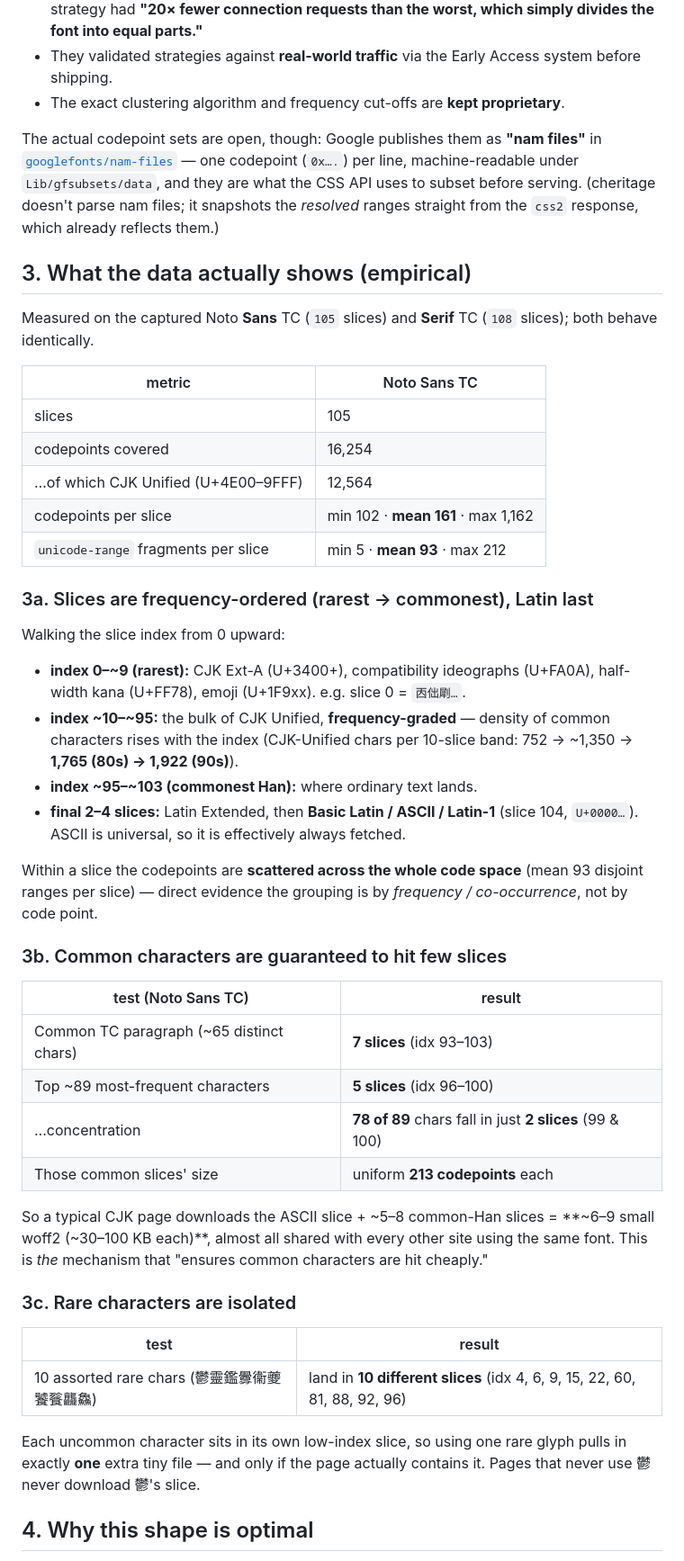
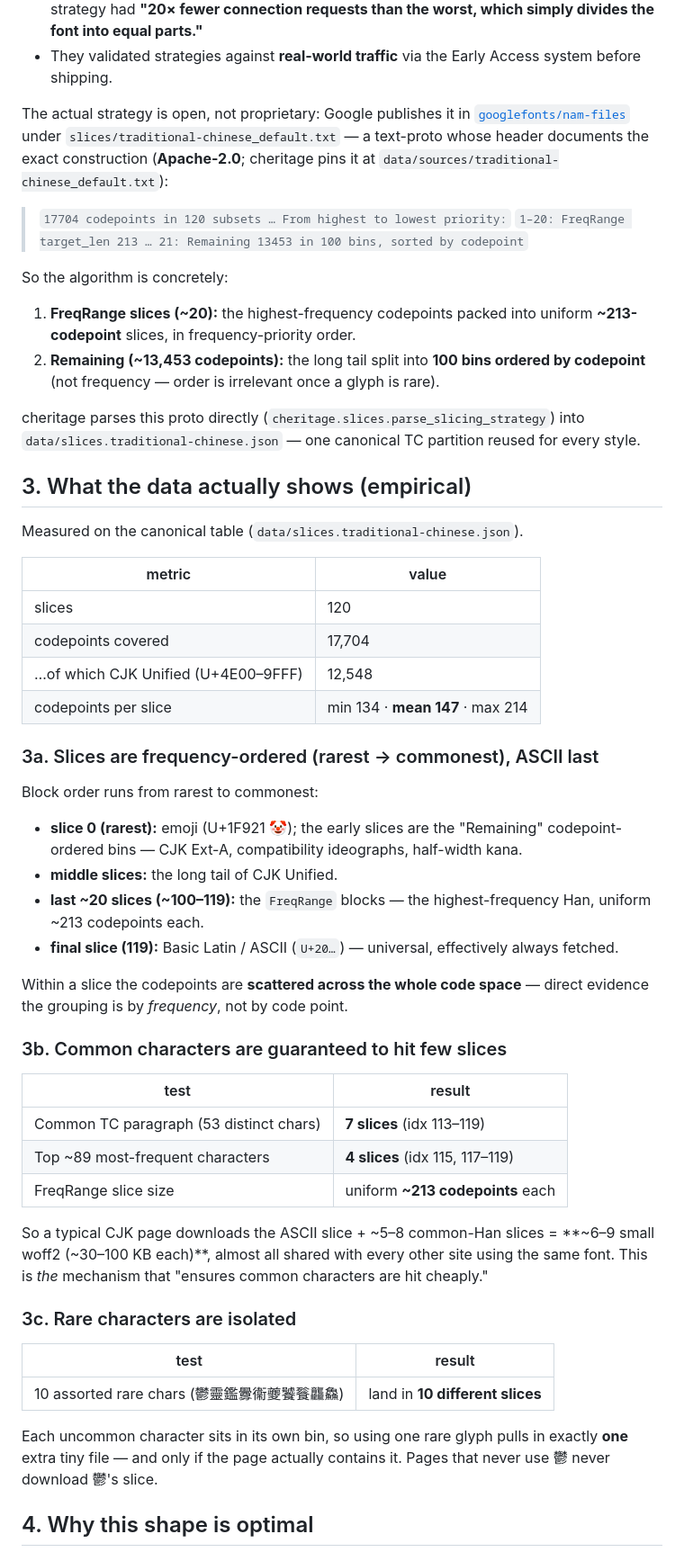
Before and after one commit to hanzipro/ziano, a Markdown page: docs/research/2026-06-12-google-fonts-unicode-range.md, the part around one of its changes. Shown at 90% size. GitHub-like rendering.

Commit message:
docs: nam-files provenance — research report + spec §9.5
Record the actual GF slicing algorithm (FreqRange 213 + 100 codepoint bins) now
that the open proto reveals it; close spec §9.5 (provenance decided).

```diff
--- a/docs/research/2026-06-12-google-fonts-unicode-range.md
+++ b/docs/research/2026-06-12-google-fonts-unicode-range.md
@@ -65,54 +66,60 @@ and the web-fonts API article
   worst, which simply divides the font into equal parts."**
 - They validated strategies against **real-world traffic** via the Early Access
   system before shipping.
-- The exact clustering algorithm and frequency cut-offs are **kept proprietary**.
 
-The actual codepoint sets are open, though: Google publishes them as **"nam
-files"** in
-[`googlefonts/nam-files`](https://github.com/googlefonts/nam-files) — one codepoint
-(`0x….`) per line, machine-readable under `Lib/gfsubsets/data`, and they are what
-the CSS API uses to subset before serving. (cheritage doesn't parse nam files; it
-snapshots the *resolved* ranges straight from the `css2` response, which already
-reflects them.)
+The actual strategy is open, not proprietary: Google publishes it in
+[`googlefonts/nam-files`](https://github.com/googlefonts/nam-files) under
+`slices/traditional-chinese_default.txt` — a text-proto whose header documents the
+exact construction (**Apache-2.0**; cheritage pins it at
+`data/sources/traditional-chinese_default.txt`):
+
+> `17704 codepoints in 120 subsets … From highest to lowest priority:`
+> `1–20: FreqRange target_len 213 … 21: Remaining 13453 in 100 bins, sorted by codepoint`
+
+So the algorithm is concretely:
+
+1. **FreqRange slices (~20):** the highest-frequency codepoints packed into
+   uniform **~213-codepoint** slices, in frequency-priority order.
+2. **Remaining (~13,453 codepoints):** the long tail split into **100 bins ordered
+   by codepoint** (not frequency — order is irrelevant once a glyph is rare).
+
+cheritage parses this proto directly (`cheritage.slices.parse_slicing_strategy`)
+into `data/slices.traditional-chinese.json` — one canonical TC partition reused for
+every style.
 
 ## 3. What the data actually shows (empirical)
 
-Measured on the captured Noto **Sans** TC (`105` slices) and **Serif** TC (`108`
-slices); both behave identically.
+Measured on the canonical table (`data/slices.traditional-chinese.json`).
 
-| metric | Noto Sans TC |
+| metric | value |
 |---|---|
-| slices | 105 |
-| codepoints covered | 16,254 |
-| …of which CJK Unified (U+4E00–9FFF) | 12,564 |
-| codepoints per slice | min 102 · **mean 161** · max 1,162 |
-| `unicode-range` fragments per slice | min 5 · **mean 93** · max 212 |
+| slices | 120 |
+| codepoints covered | 17,704 |
+| …of which CJK Unified (U+4E00–9FFF) | 12,548 |
+| codepoints per slice | min 134 · **mean 147** · max 214 |
 
-### 3a. Slices are frequency-ordered (rarest → commonest), Latin last
+### 3a. Slices are frequency-ordered (rarest → commonest), ASCII last
 
-Walking the slice index from 0 upward:
+Block order runs from rarest to commonest:
 
-- **index 0–~9 (rarest):** CJK Ext-A (U+3400+), compatibility ideographs
-  (U+FA0A), half-width kana (U+FF78), emoji (U+1F9xx). e.g. slice 0 = `㐁㑁㓾…`.
-- **index ~10–~95:** the bulk of CJK Unified, **frequency-graded** — density of
-  common characters rises with the index (CJK-Unified chars per 10-slice band:
-  752 → ~1,350 → **1,765 (80s) → 1,922 (90s)**).
-- **index ~95–~103 (commonest Han):** where ordinary text lands.
-- **final 2–4 slices:** Latin Extended, then **Basic Latin / ASCII / Latin-1**
-  (slice 104, `U+0000…`). ASCII is universal, so it is effectively always fetched.
+- **slice 0 (rarest):** emoji (U+1F921 🤡); the early slices are the "Remaining"
+  codepoint-ordered bins — CJK Ext-A, compatibility ideographs, half-width kana.
+- **middle slices:** the long tail of CJK Unified.
+- **last ~20 slices (~100–119):** the `FreqRange` blocks — the highest-frequency
+  Han, uniform ~213 codepoints each.
+- **final slice (119):** Basic Latin / ASCII (`U+20…`) — universal, effectively
+  always fetched.
 
-Within a slice the codepoints are **scattered across the whole code space** (mean
-93 disjoint ranges per slice) — direct evidence the grouping is by *frequency /
-co-occurrence*, not by code point.
+Within a slice the codepoints are **scattered across the whole code space** —
+direct evidence the grouping is by *frequency*, not by code point.
 
 ### 3b. Common characters are guaranteed to hit few slices
 
-| test (Noto Sans TC) | result |
+| test | result |
 |---|---|
-| Common TC paragraph (~65 distinct chars) | **7 slices** (idx 93–103) |
-| Top ~89 most-frequent characters | **5 slices** (idx 96–100) |
-| …concentration | **78 of 89** chars fall in just **2 slices** (99 & 100) |
-| Those common slices' size | uniform **213 codepoints** each |
+| Common TC paragraph (53 distinct chars) | **7 slices** (idx 113–119) |
+| Top ~89 most-frequent characters | **4 slices** (idx 115, 117–119) |
+| FreqRange slice size | uniform **~213 codepoints** each |
 
 So a typical CJK page downloads the ASCII slice + ~5–8 common-Han slices =
 **~6–9 small woff2 (~30–100 KB each)**, almost all shared with every other site
@@ -123,11 +130,11 @@ hit cheaply."
 
 | test | result |
 |---|---|
-| 10 assorted rare chars (鬱靈鑑釁衞夔饕餮龘鱻) | land in **10 different slices** (idx 4, 6, 9, 15, 22, 60, 81, 88, 92, 96) |
+| 10 assorted rare chars (鬱靈鑑釁衞夔饕餮龘鱻) | land in **10 different slices** |
 
-Each uncommon character sits in its own low-index slice, so using one rare glyph
-pulls in exactly **one** extra tiny file — and only if the page actually contains
-it. Pages that never use 鬱 never download 鬱's slice.
+Each uncommon character sits in its own bin, so using one rare glyph pulls in
+exactly **one** extra tiny file — and only if the page actually contains it. Pages
+that never use 鬱 never download 鬱's slice.
 
 ## 4. Why this shape is optimal
 
```
Also changed, not shown: other parts of docs/research/2026-06-12-google-fonts-unicode-range.md (+21 -17 lines), 1 other file.
